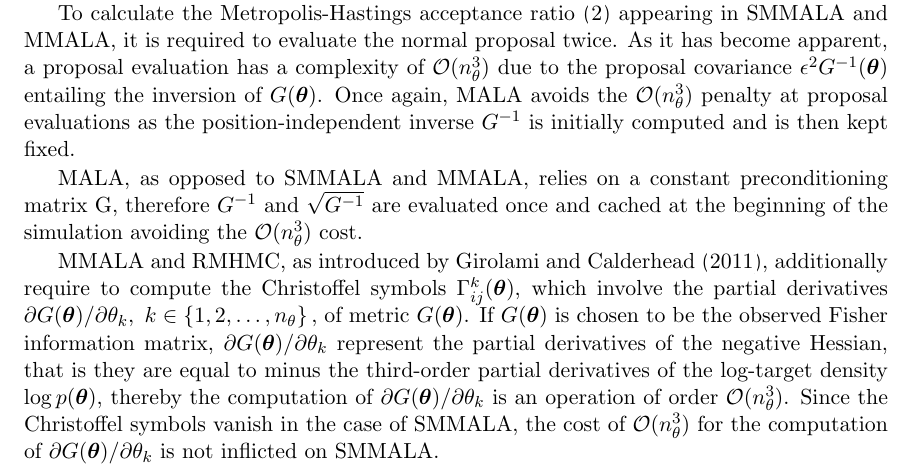
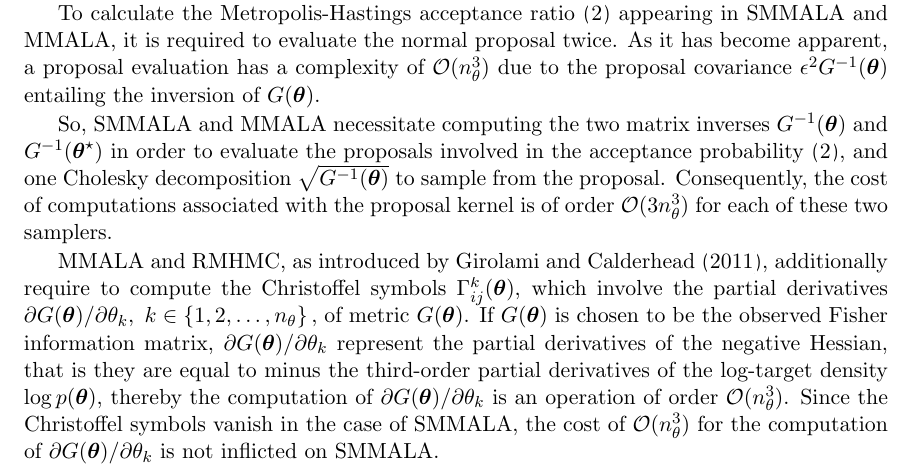
Before and after one commit to eford/pap_for__man, a LaTeX paper (papamarkou2016.tex): part of page 5 of 35, cut so that both start at the same text. Compiled offline with pdfLaTeX.

Commit message:
Started separating MALA from SMMALA complexity arguments

```diff
--- a/papamarkou2016.tex
+++ b/papamarkou2016.tex
@@ -284,12 +284,19 @@ $\mathcal{O}(n_\theta^3)$ operations.
 To calculate the Metropolis-Hastings acceptance ratio \eqref{langevin_acceptance} appearing in SMMALA and MMALA,
 it is required to evaluate the normal proposal twice. As it has become apparent, a proposal evaluation has a complexity of
 $\mathcal{O}(n_\theta^3)$ due to the proposal covariance $\epsilon^2 G^{-1}(\boldsymbol{\theta})$ entailing the inversion of
-$G(\boldsymbol{\theta})$. Once again, MALA avoids the $\mathcal{O}(n_\theta^3)$ penalty at proposal evaluations as the
-position-independent inverse $G^{-1}$ is initially computed and is then kept fixed.
-
-MALA, as opposed to SMMALA and MMALA, relies on a constant preconditioning matrix G,
-therefore $G^{-1}$ and $\sqrt{G^{-1}}$ are evaluated once and cached at the beginning of the simulation avoiding the
-$\mathcal{O}(n_\theta^3)$ cost.
+$G(\boldsymbol{\theta})$.
+
+So, SMMALA and MMALA necessitate computing the two matrix inverses $G^{-1}(\boldsymbol{\theta})$ and
+$G^{-1}(\boldsymbol{\theta}^{\star})$ in order to evaluate the proposals involved in the acceptance probability
+\eqref{langevin_acceptance}, and one Cholesky decomposition $\sqrt{G^{-1}(\boldsymbol{\theta})}$ to sample from the
+proposal. Consequently, the cost of computations associated with the proposal kernel is of order $\mathcal{O}(3n_\theta^3)$
+for each of these two samplers.
+
+% MALA, as opposed to SMMALA and MMALA, relies on a constant preconditioning matrix G,
+%therefore $G^{-1}$ and $\sqrt{G^{-1}}$ are evaluated once and cached at the beginning of the simulation avoiding the
+%$\mathcal{O}(2n_\theta^3)$ cost.
+%Once again, MALA avoids the $\mathcal{O}(n_\theta^3)$ penalty at proposal evaluations as the
+%position-independent inverse $G^{-1}$ is initially computed and is then kept fixed.
 
 MMALA and RMHMC, as introduced by \cite{gir_cal__rie}, additionally require to compute the Christoffel symbols
 $\Gamma^{k}_{ij}(\boldsymbol{\theta})$, which involve
```
